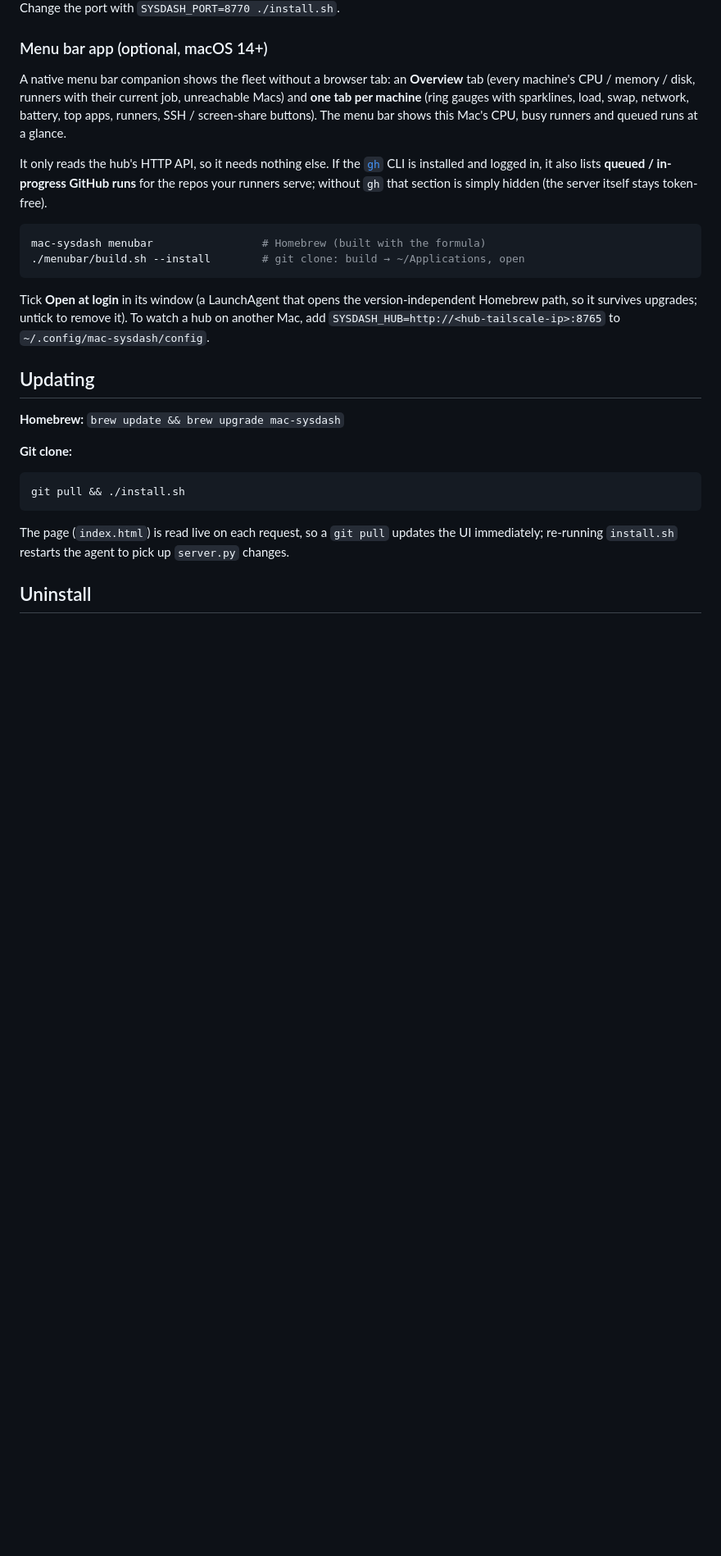
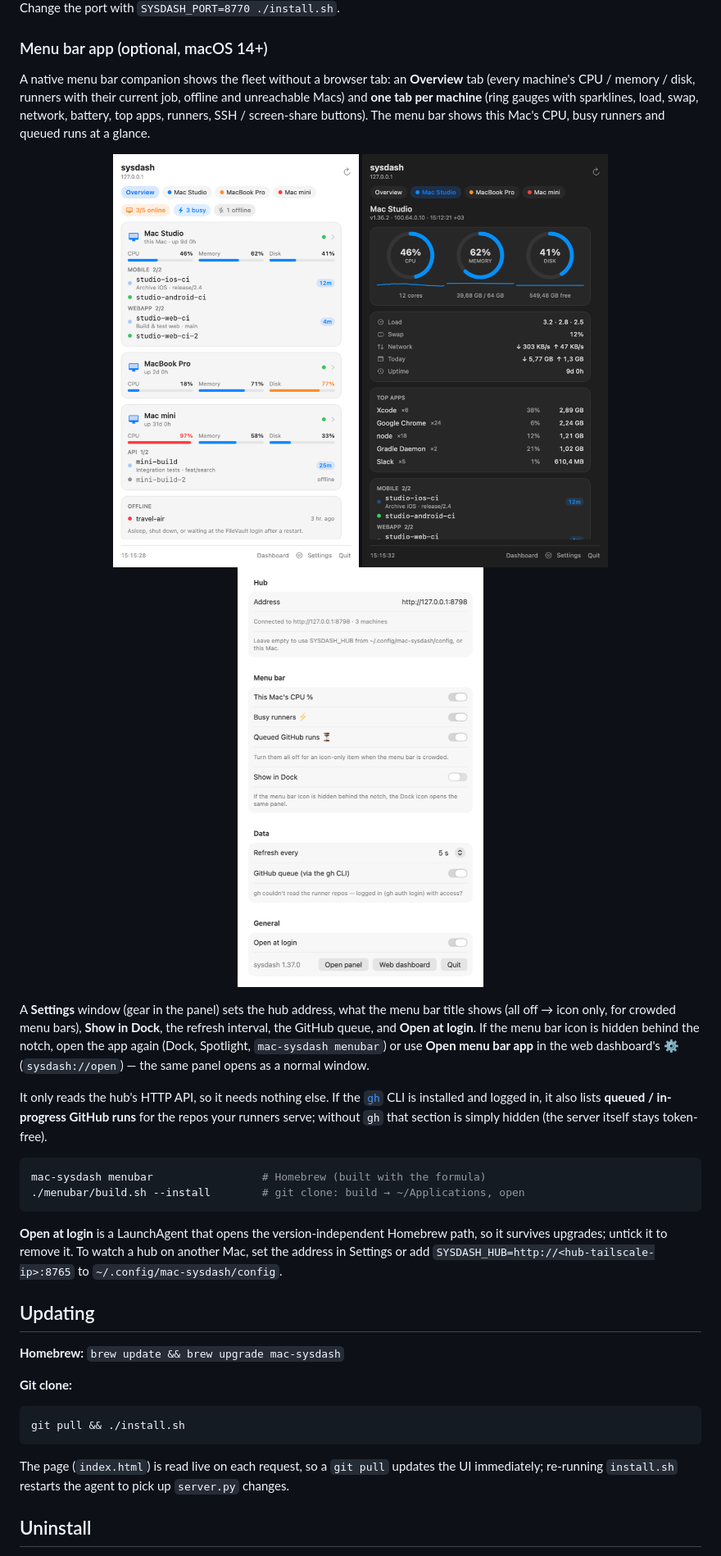
Before and after one commit to berkayturanci/mac-sysdash, a Markdown page: README.md, the part around one of its changes. Shown at 82% size. Drawn GitHub-style; pictures changed too: docs/menubar-machine.png (added), docs/menubar-settings.png (added), docs/menubar.png (added); blank space fills up the shorter version.

````diff
--- a/README.md
+++ b/README.md
@@ -181,9 +191,23 @@ Change the port with `SYSDASH_PORT=8770 ./install.sh`.
 
 A native menu bar companion shows the fleet without a browser tab: an
 **Overview** tab (every machine's CPU / memory / disk, runners with their current
-job, unreachable Macs) and **one tab per machine** (ring gauges with sparklines,
-load, swap, network, battery, top apps, runners, SSH / screen-share buttons).
-The menu bar shows this Mac's CPU, busy runners and queued runs at a glance.
+job, offline and unreachable Macs) and **one tab per machine** (ring gauges with
+sparklines, load, swap, network, battery, top apps, runners, SSH / screen-share
+buttons). The menu bar shows this Mac's CPU, busy runners and queued runs at a
+glance.
+
+<p align="center">
+  <img src="docs/menubar.png" width="300" alt="sysdash menu bar app: overview tab with per-machine CPU, memory and disk bars, runners and an offline Mac">
+  <img src="docs/menubar-machine.png" width="300" alt="sysdash menu bar app: a machine tab with CPU, memory and disk ring gauges, system details and top apps">
+  <img src="docs/menubar-settings.png" width="300" alt="sysdash menu bar app settings: hub address, menu bar items, Show in Dock, refresh interval, GitHub queue, Open at login">
+</p>
+
+A **Settings** window (gear in the panel) sets the hub address, what the menu
+bar title shows (all off → icon only, for crowded menu bars), **Show in Dock**,
+the refresh interval, the GitHub queue, and **Open at login**. If the menu bar
+icon is hidden behind the notch, open the app again (Dock, Spotlight,
+`mac-sysdash menubar`) or use **Open menu bar app** in the web dashboard's ⚙
+(`sysdash://open`) — the same panel opens as a normal window.
 
 It only reads the hub's HTTP API, so it needs nothing else. If the
 [`gh`](https://cli.github.com/) CLI is installed and logged in, it also lists
@@ -195,9 +219,9 @@ mac-sysdash menubar                 # Homebrew (built with the formula)
 ./menubar/build.sh --install        # git clone: build → ~/Applications, open
 ```
 
-Tick **Open at login** in its window (a LaunchAgent that opens the
-version-independent Homebrew path, so it survives upgrades; untick to remove
-it). To watch a hub on another Mac, add
+**Open at login** is a LaunchAgent that opens the version-independent Homebrew
+path, so it survives upgrades; untick it to remove it. To watch a hub on another
+Mac, set the address in Settings or add
 `SYSDASH_HUB=http://<hub-tailscale-ip>:8765` to `~/.config/mac-sysdash/config`.
 
 ## Updating
````
Also changed, not shown: other parts of README.md (+15 -3 lines), AGENTS.md (+11 -3 lines), CHANGELOG.md (+23 -0 lines), 12 other files.
